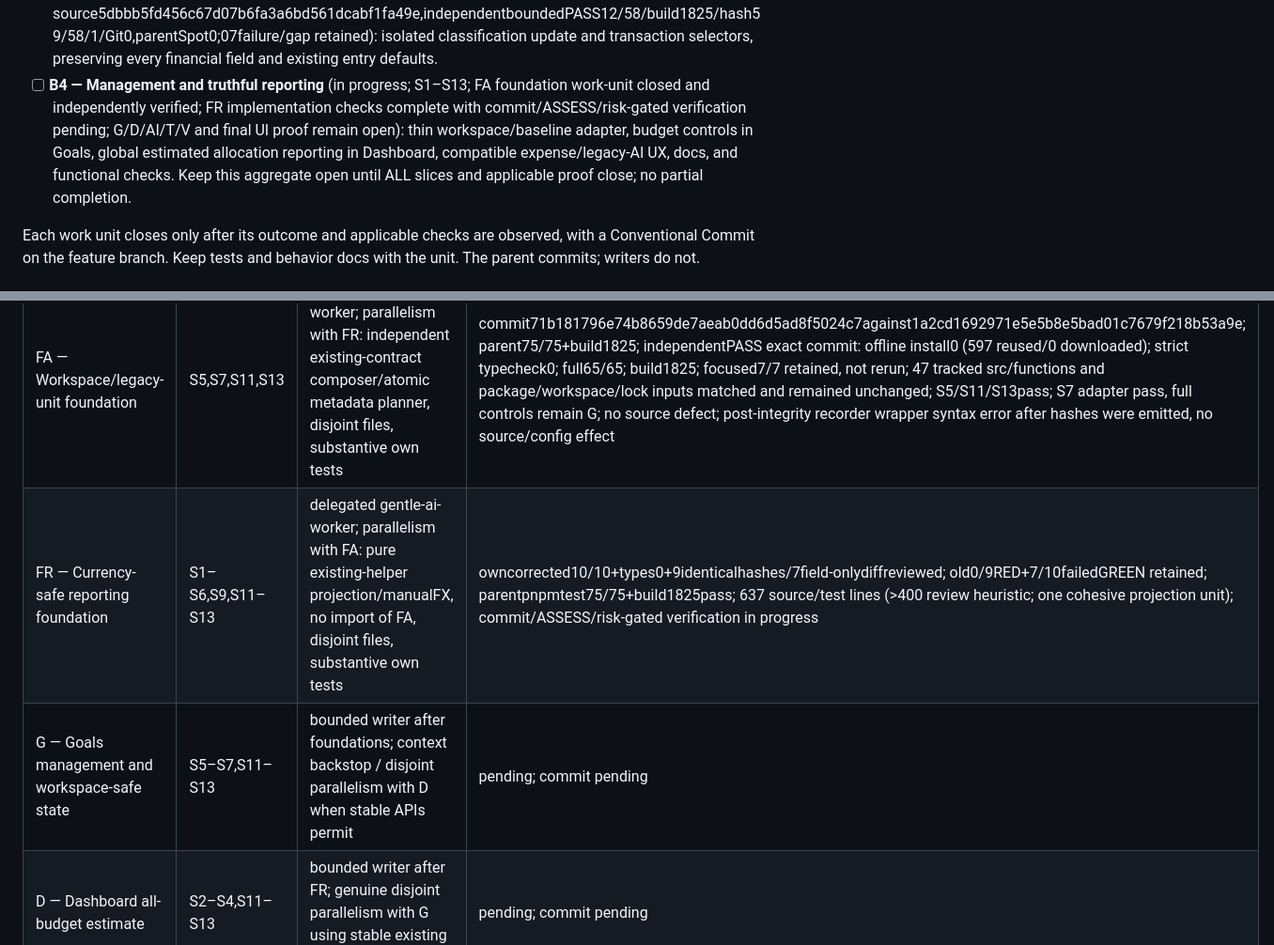
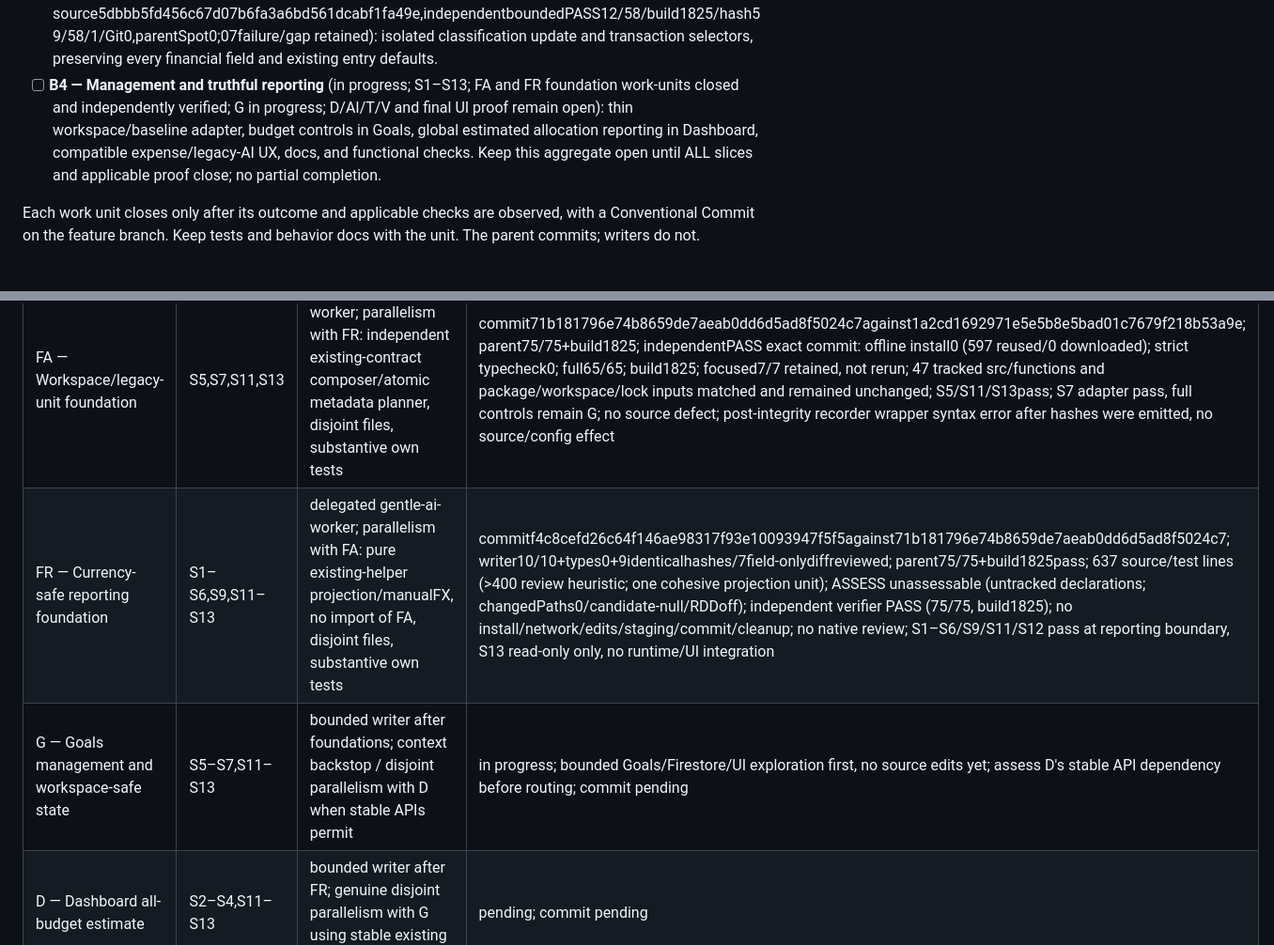
Before and after one commit to JulianGarcia04/personal-finances-project, a Markdown page: odd/tasks/multiple-budgets.md, 2 parts joined by grey strips. Shown at 94% size. Drawn GitHub-style.

Commit message:
docs(odd): record B4 foundation verification

```diff
--- a/odd/tasks/multiple-budgets.md
+++ b/odd/tasks/multiple-budgets.md
@@ -41,7 +41,7 @@ Implement exclusive monthly and event budgets while retaining the existing categ
 - [x] **B2C-P — Category-cap persistence**: final independent mv87duob-3-plaa PASS on corrected c7bad70,9/9 SDK,63/63 security,42/42 full,build1823,integrity/whitespace/4ports; local commits5eb7e79+c7bad70. RDD disabled/unmanaged by user, native incident not acknowledged.
 - [x] **B2R — Expense reference isolation** (closed: independent mv8a6zpf-7-8088 PASS,46full/build1823/whitespace+hashes+4ports0,parent spot0; retained independent13/audit,parent single76integration; codee503+harness3cf8,RDDoff/unmanaged): same-workspace references, getAfter archive semantics, immutable workspace identity, classification-only diff guards, and adversarial tests.
 - [x] **B3 — Balance-neutral expense assignment** (closed: source5dbbb5fd456c67d07b6fa3a6bd561dcabf1fa49e,independentboundedPASS12/58/build1825/hash59/58/1/Git0,parentSpot0;07failure/gap retained): isolated classification update and transaction selectors, preserving every financial field and existing entry defaults.
-- [ ] **B4 — Management and truthful reporting** (in progress; S1–S13; FA foundation work-unit closed and independently verified; FR implementation checks complete with commit/ASSESS/risk-gated verification pending; G/D/AI/T/V and final UI proof remain open): thin workspace/baseline adapter, budget controls in Goals, global estimated allocation reporting in Dashboard, compatible expense/legacy-AI UX, docs, and functional checks. Keep this aggregate open until ALL slices and applicable proof close; no partial completion.
+- [ ] **B4 — Management and truthful reporting** (in progress; S1–S13; FA and FR foundation work-units closed and independently verified; G in progress; D/AI/T/V and final UI proof remain open): thin workspace/baseline adapter, budget controls in Goals, global estimated allocation reporting in Dashboard, compatible expense/legacy-AI UX, docs, and functional checks. Keep this aggregate open until ALL slices and applicable proof close; no partial completion.
 
 Each work unit closes only after its outcome and applicable checks are observed, with a Conventional Commit on the feature branch. Keep tests and behavior docs with the unit. The parent commits; writers do not.
 
@@ -109,8 +109,8 @@ These are review/commit slices of the one B4 task, not new business requirements
 | Slice | Specs | Route and trigger | Current state / commit |
 | --- | --- | --- | --- |
 | FA — Workspace/legacy-unit foundation | S5,S7,S11,S13 | delegated gentle-ai-worker; parallelism with FR: independent existing-contract composer/atomic metadata planner, disjoint files, substantive own tests | commit71b181796e74b8659de7aeab0dd6d5ad8f5024c7against1a2cd1692971e5e5b8e5bad01c7679f218b53a9e; parent75/75+build1825; independentPASS exact commit: offline install0 (597 reused/0 downloaded); strict typecheck0; full65/65; build1825; focused7/7 retained, not rerun; 47 tracked src/functions and package/workspace/lock inputs matched and remained unchanged; S5/S11/S13pass; S7 adapter pass, full controls remain G; no source defect; post-integrity recorder wrapper syntax error after hashes were emitted, no source/config effect |
-| FR — Currency-safe reporting foundation | S1–S6,S9,S11–S13 | delegated gentle-ai-worker; parallelism with FA: pure existing-helper projection/manualFX, no import of FA, disjoint files, substantive own tests | owncorrected10/10+types0+9identicalhashes/7field-onlydiffreviewed; old0/9RED+7/10failedGREEN retained; parentpnpmtest75/75+build1825pass; 637 source/test lines (>400 review heuristic; one cohesive projection unit); commit/ASSESS/risk-gated verification in progress |
-| G — Goals management and workspace-safe state | S5–S7,S11–S13 | bounded writer after foundations; context backstop / disjoint parallelism with D when stable APIs permit | pending; commit pending |
+| FR — Currency-safe reporting foundation | S1–S6,S9,S11–S13 | delegated gentle-ai-worker; parallelism with FA: pure existing-helper projection/manualFX, no import of FA, disjoint files, substantive own tests | commitf4c8cefd26c64f146ae98317f93e10093947f5f5against71b181796e74b8659de7aeab0dd6d5ad8f5024c7; writer10/10+types0+9identicalhashes/7field-onlydiffreviewed; parent75/75+build1825pass; 637 source/test lines (>400 review heuristic; one cohesive projection unit); ASSESS unassessable (untracked declarations; changedPaths0/candidate-null/RDDoff); independent verifier PASS (75/75, build1825); no install/network/edits/staging/commit/cleanup; no native review; S1–S6/S9/S11/S12 pass at reporting boundary, S13 read-only only, no runtime/UI integration |
+| G — Goals management and workspace-safe state | S5–S7,S11–S13 | bounded writer after foundations; context backstop / disjoint parallelism with D when stable APIs permit | in progress; bounded Goals/Firestore/UI exploration first, no source edits yet; assess D's stable API dependency before routing; commit pending |
 | D — Dashboard all-budget estimate | S2–S4,S11–S13 | bounded writer after FR; genuine disjoint parallelism with G using stable existing state/API | pending; commit pending |
 | AI — Legacy cap-writer unit compatibility | S5,S6,S11–S13 | bounded writer after metadata contract; necessary compatibility for fixed legacy units, no new budget tools/business scope | pending; commit pending |
 | T — Expense-only assignment controls | S1,S6,S8–S10 | bounded writer after stable budget-list/context seam; desktop/mobile, completed B3 action only | pending; commit pending |
```
Also changed, not shown: other parts of odd/tasks/multiple-budgets.md (+5 -2 lines).
